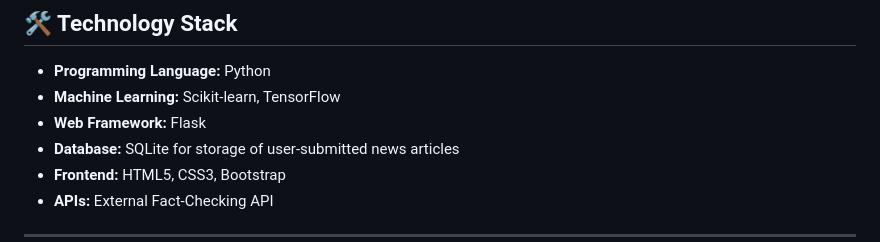
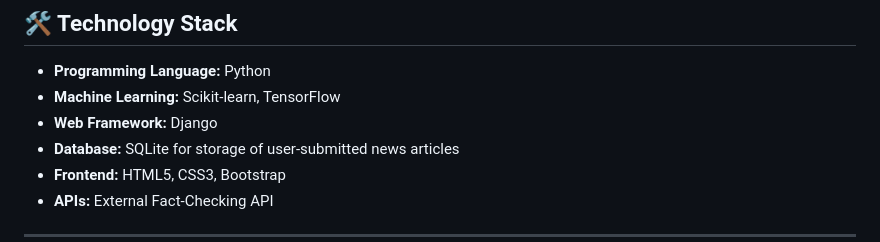
Before and after one commit to Tech2Saini/Ai-Based-Fake-News-Detection-and-Fact-checking-System, a Markdown page: README.md, the part around the change. Drawn GitHub-style.

```diff
--- a/README.md
+++ b/README.md
@@ -46,7 +46,7 @@ In today's world, fake news spreads rapidly across digital platforms, creating m
 
 - **Programming Language:** Python
 - **Machine Learning:** Scikit-learn, TensorFlow
-- **Web Framework:** Flask
+- **Web Framework:** Django
 - **Database:** SQLite for storage of user-submitted news articles
 - **Frontend:** HTML5, CSS3, Bootstrap
 - **APIs:** External Fact-Checking API
```
